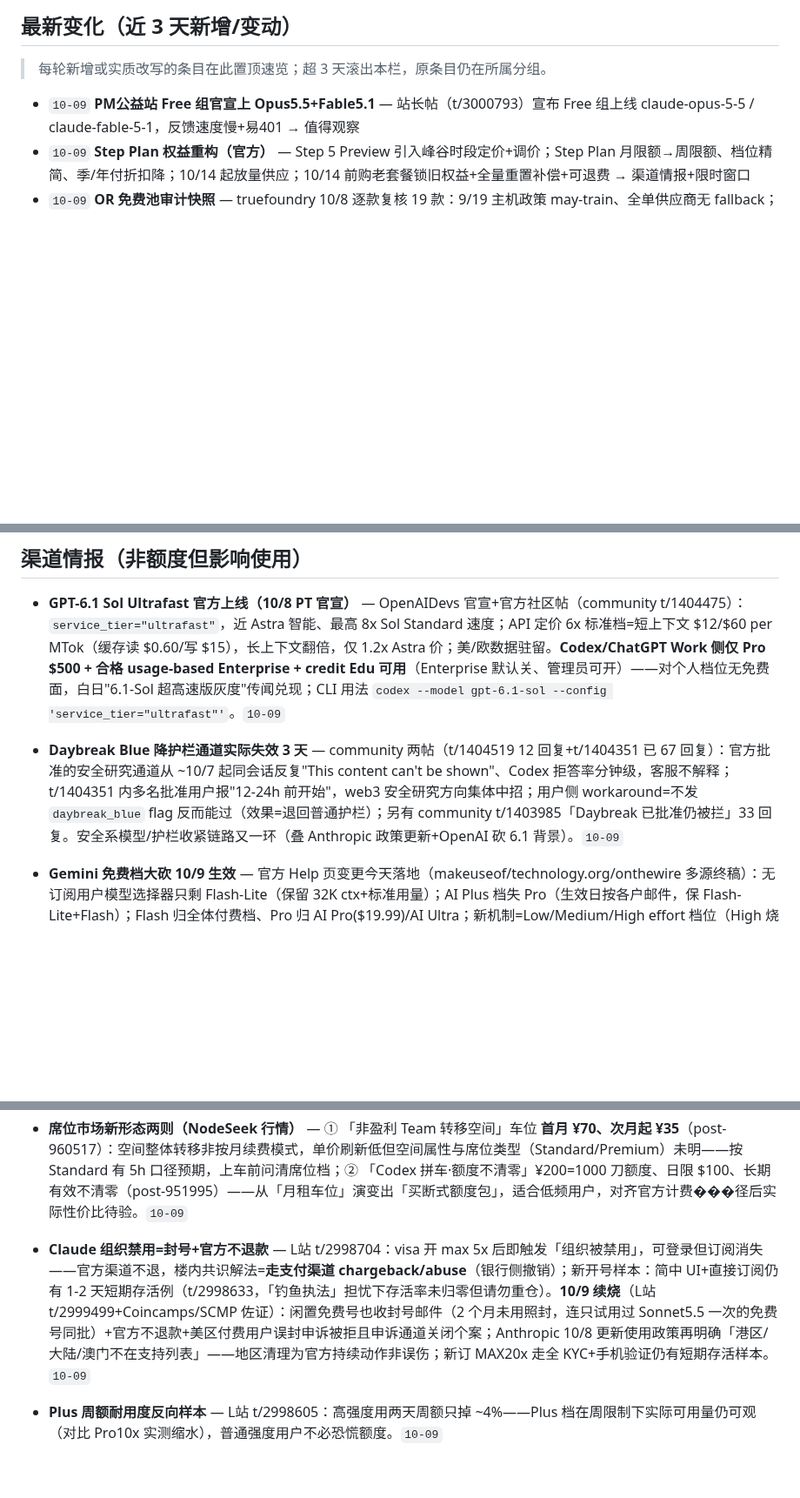
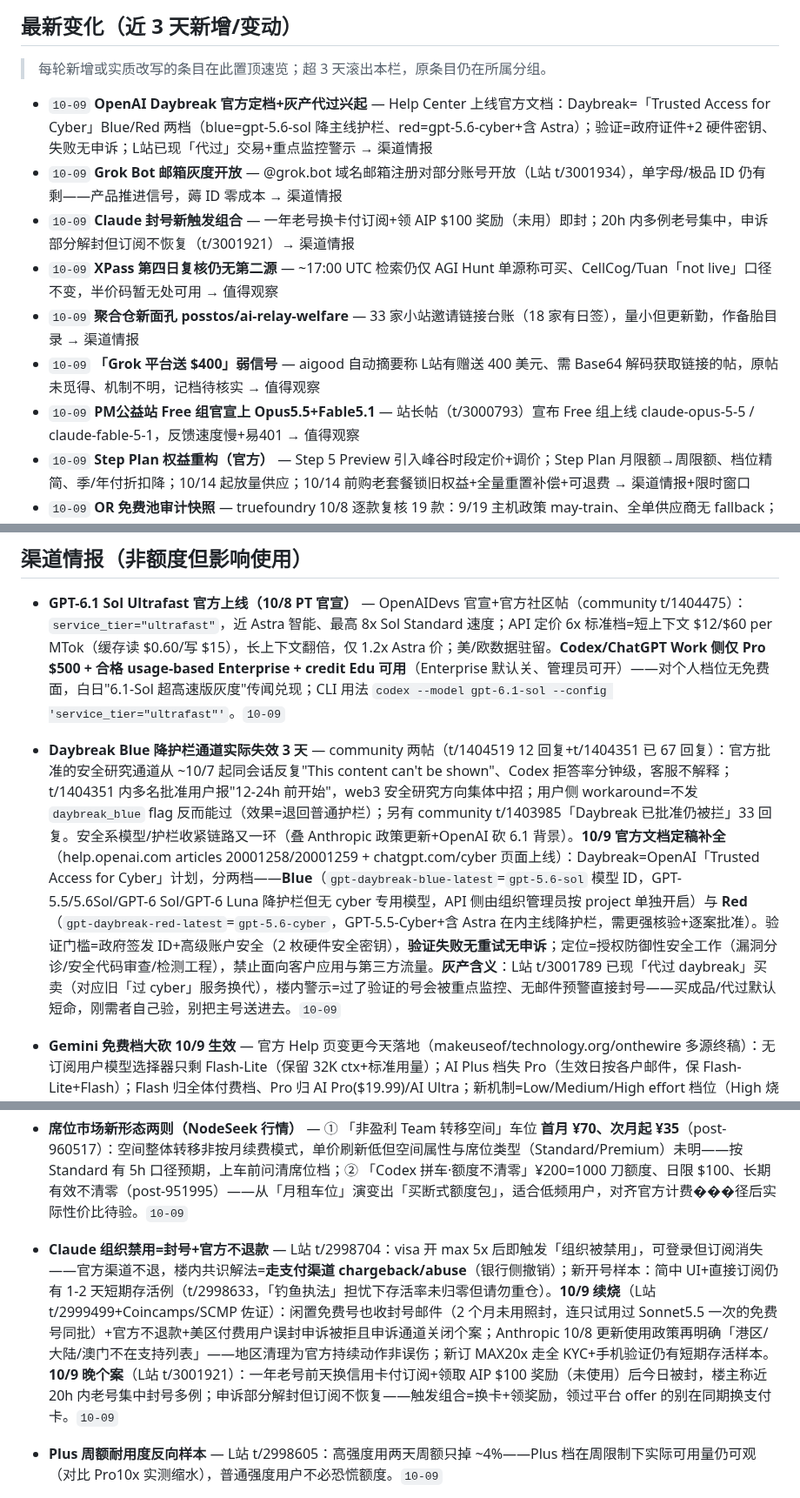
Before and after one commit to LISOP9527/ai-briefings, a Markdown page: deals/current.md, 3 parts joined by grey strips. Shown at 87% size. GitHub-like rendering; blank space fills up the shorter version.

Commit message:
deals: update current.md (10-09 16:41 round)

```diff
--- a/deals/current.md
+++ b/deals/current.md
@@ -7,6 +7,12 @@
 
 > 每轮新增或实质改写的条目在此置顶速览；超 3 天滚出本栏，原条目仍在所属分组。
 
+- `10-09` **OpenAI Daybreak 官方定档+灰产代过兴起** — Help Center 上线官方文档：Daybreak=「Trusted Access for Cyber」Blue/Red 两档（blue=gpt-5.6-sol 降主线护栏、red=gpt-5.6-cyber+含 Astra）；验证=政府证件+2 硬件密钥、失败无申诉；L站已现「代过」交易+重点监控警示 → 渠道情报
+- `10-09` **Grok Bot 邮箱灰度开放** — @grok.bot 域名邮箱注册对部分账号开放（L站 t/3001934），单字母/极品 ID 仍有剩——产品推进信号，薅 ID 零成本 → 渠道情报
+- `10-09` **Claude 封号新触发组合** — 一年老号换卡付订阅+领 AIP $100 奖励（未用）即封；20h 内多例老号集中，申诉部分解封但订阅不恢复（t/3001921）→ 渠道情报
+- `10-09` **XPass 第四日复核仍无第二源** — ~17:00 UTC 检索仍仅 AGI Hunt 单源称可买、CellCog/Tuan「not live」口径不变，半价码暂无处可用 → 值得观察
+- `10-09` **聚合仓新面孔 posstos/ai-relay-welfare** — 33 家小站邀请链接台账（18 家有日签），量小但更新勤，作备胎目录 → 渠道情报
+- `10-09` **「Grok 平台送 $400」弱信号** — aigood 自动摘要称 L站有赠送 400 美元、需 Base64 解码获取链接的帖，原帖未觅得、机制不明，记档待核实 → 值得观察
 - `10-09` **PM公益站 Free 组官宣上 Opus5.5+Fable5.1** — 站长帖（t/3000793）宣布 Free 组上线 claude-opus-5-5 / claude-fable-5-1，反馈速度慢+易401 → 值得观察
 - `10-09` **Step Plan 权益重构（官方）** — Step 5 Preview 引入峰谷时段定价+调价；Step Plan 月限额→周限额、档位精简、季/年付折扣降；10/14 起放量供应；10/14 前购老套餐锁旧权益+全量重置补偿+可退费 → 渠道情报+限时窗口
 - `10-09` **OR 免费池审计快照** — truefoundry 10/8 逐款复核 19 款：9/19 主机政策 may-train、全单供应商无 fallback；Space Bunny Alpha 在/出快照矛盾未解（overfeed 10/6 称转付费、truefoundry 仍列）→ 渠道情报
@@ -198,7 +205,7 @@
 ## 渠道情报（非额度但影响使用）
 
 - **GPT-6.1 Sol Ultrafast 官方上线（10/8 PT 官宣）** — OpenAIDevs 官宣+官方社区帖（community t/1404475）：`service_tier="ultrafast"`，近 Astra 智能、最高 8x Sol Standard 速度；API 定价 6x 标准档=短上下文 $12/$60 per MTok（缓存读 $0.60/写 $15），长上下文翻倍，仅 1.2x Astra 价；美/欧数据驻留。**Codex/ChatGPT Work 侧仅 Pro $500 + 合格 usage-based Enterprise + credit Edu 可用**（Enterprise 默认关、管理员可开）——对个人档位无免费面，白日"6.1-Sol 超高速版灰度"传闻兑现；CLI 用法 `codex --model gpt-6.1-sol --config 'service_tier="ultrafast"'`。`10-09`
-- **Daybreak Blue 降护栏通道实际失效 3 天** — community 两帖（t/1404519 12 回复+t/1404351 已 67 回复）：官方批准的安全研究通道从 ~10/7 起同会话反复"This content can't be shown"、Codex 拒答率分钟级，客服不解释；t/1404351 内多名批准用户报"12-24h 前开始"，web3 安全研究方向集体中招；用户侧 workaround=不发 `daybreak_blue` flag 反而能过（效果=退回普通护栏）；另有 community t/1403985「Daybreak 已批准仍被拦」33 回复。安全系模型/护栏收紧链路又一环（叠 Anthropic 政策更新+OpenAI 砍 6.1 背景）。`10-09`
+- **Daybreak Blue 降护栏通道实际失效 3 天** — community 两帖（t/1404519 12 回复+t/1404351 已 67 回复）：官方批准的安全研究通道从 ~10/7 起同会话反复"This content can't be shown"、Codex 拒答率分钟级，客服不解释；t/1404351 内多名批准用户报"12-24h 前开始"，web3 安全研究方向集体中招；用户侧 workaround=不发 `daybreak_blue` flag 反而能过（效果=退回普通护栏）；另有 community t/1403985「Daybreak 已批准仍被拦」33 回复。安全系模型/护栏收紧链路又一环（叠 Anthropic 政策更新+OpenAI 砍 6.1 背景）。**10/9 官方文档定稿补全**（help.openai.com articles 20001258/20001259 + chatgpt.com/cyber 页面上线）：Daybreak=OpenAI「Trusted Access for Cyber」计划，分两档——**Blue**（`gpt-daybreak-blue-latest`=`gpt-5.6-sol` 模型 ID，GPT-5.5/5.6Sol/GPT-6 Sol/GPT-6 Luna 降护栏但无 cyber 专用模型，API 侧由组织管理员按 project 单独开启）与 **Red**（`gpt-daybreak-red-latest`=`gpt-5.6-cyber`，GPT-5.5-Cyber+含 Astra 在内主线降护栏，需更强核验+逐案批准）。验证门槛=政府签发 ID+高级账户安全（2 枚硬件安全密钥），**验证失败无重试无申诉**；定位=授权防御性安全工作（漏洞分诊/安全代码审查/检测工程），禁止面向客户应用与第三方流量。**灰产含义**：L站 t/3001789 已现「代过 daybreak」买卖（对应旧「过 cyber」服务换代），楼内警示=过了验证的号会被重点监控、无邮件预警直接封号——买成品/代过默认短命，刚需者自己验，别把主号送进去。`10-09`
 - **Gemini 免费档大砍 10/9 生效** — 官方 Help 页变更今天落地（makeuseof/technology.org/onthewire 多源终稿）：无订阅用户模型选择器只剩 Flash-Lite（保留 32K ctx+标准用量）；AI Plus 档失 Pro（生效日按各户邮件，保 Flash-Lite+Flash）；Flash 归全体付费档、Pro 归 AI Pro($19.99)/AI Ultra；新机制=Low/Medium/High effort 档位（High 烧量更快）+限额改算力制 5h 刷新+周限。免费党 Gemini 侧实质只剩 Flash-Lite——替代白嫖顺位=NIM/OR 免费池/OpenCode Zen。`10-09`
 - **Anthropic 使用政策年度更新（10/8 官宣，11/12 生效）** — 一年一刷的 Usage Policy：新增禁止"持续无端虐待/残忍对待 Claude"（模型福利条款，官方口径仅适用极端反复虐待场景，吐槽/压力测试不算）+"Do Not Engage in Deceptive Campaigns" 合并条（假账号/水军/选举欺骗）+武器开发/监控/高风险健康金融收紧+Claude 自主物理动作管控。对个人额度无直接影响，但属官方风控口径收紧链的一环（叠加封号潮+蒸馏指控背景）。`10-08`
 - **Bitget Wallet 新美卡（支付渠道）** — L站 t/2997230+NodeSeek post-971711/971703 双源今日下卡：537100 开头万事达，护照 KYC（地区可直接选中国、无需地址证明）、充 $10 激活、安卓 App 最新版办理；有拒付费/交易撤销费（费率图见帖）。新发卡渠道——备一张应付 Claude/OpenAI 付费风控的成本可控选项，与 Coinepay 踩坑条目互参。`10-08`
@@ -216,7 +223,7 @@
 
 - **Claude Code 三枚错账 bug（GitHub 官方 issue 实录）** — ① **多 Team 账号 5h 限额互烧**（claude-code #81944）：同时登录 Team A+B，只用 A 干活 B 的 5h 窗口也持续被扣——服务端记账 bug 跨客户端复现，拼车/多 workspace 用户限额莫名见底先查这条；② **共享 daemon 泄露 token**（#79427）：首个会话的 `ANTHROPIC_AUTH_TOKEN` 漏进后续所有会话→静默错账号/错计费，同机多号跑批注意；③ **Team 席位 entitlement 标志被误写**（#79671）：CLI 把 `hasAvailableSubscription` 缓存成 false→有订阅席位却强制走 credits 提示，临时解法=手动改回 `~/.claude.json` 等官方修。`10-09`
 - **席位市场新形态两则（NodeSeek 行情）** — ① 「非盈利 Team 转移空间」车位 **首月 ¥70、次月起 ¥35**（post-960517）：空间整体转移非按月续费模式，单价刷新低但空间属性与席位类型（Standard/Premium）未明——按 Standard 有 5h 口径预期，上车前问清席位档；② 「Codex 拼车·额度不清零」¥200=1000 刀额度、日限 $100、长期有效不清零（post-951995）——从「月租车位」演变出「买断式额度包」，适合低频用户，对齐官方计费���径后实际性价比待验。`10-09`
-- **Claude 组织禁用=封号+官方不退款** — L站 t/2998704：visa 开 max 5x 后即触发「组织被禁用」，可登录但订阅消失——官方渠道不退，楼内共识解法=**走支付渠道 chargeback/abuse**（银行侧撤销）；新开号样本：简中 UI+直接订阅仍有 1-2 天短期存活例（t/2998633，「钓鱼执法」担忧下存活率未归零但请勿重仓）。**10/9 续烧**（L站 t/2999499+Coincamps/SCMP 佐证）：闲置免费号也收封号邮件（2 个月未用照封，连只试用过 Sonnet5.5 一次的免费号同批）+官方不退款+美区付费用户误封申诉被拒且申诉通道关闭个案；Anthropic 10/8 更新使用政策再明确「港区/大陆/澳门不在支持列表」——地区清理为官方持续动作非误伤；新订 MAX20x 走全 KYC+手机验证仍有短期存活样本。`10-09`
+- **Claude 组织禁用=封号+官方不退款** — L站 t/2998704：visa 开 max 5x 后即触发「组织被禁用」，可登录但订阅消失——官方渠道不退，楼内共识解法=**走支付渠道 chargeback/abuse**（银行侧撤销）；新开号样本：简中 UI+直接订阅仍有 1-2 天短期存活例（t/2998633，「钓鱼执法」担忧下存活率未归零但请勿重仓）。**10/9 续烧**（L站 t/2999499+Coincamps/SCMP 佐证）：闲置免费号也收封号邮件（2 个月未用照封，连只试用过 Sonnet5.5 一次的免费号同批）+官方不退款+美区付费用户误封申诉被拒且申诉通道关闭个案；Anthropic 10/8 更新使用政策再明确「港区/大陆/澳门不在支持列表」——地区清理为官方持续动作非误伤；新订 MAX20x 走全 KYC+手机验证仍有短期存活样本。**10/9 晚个案**（L站 t/3001921）：一年老号前天换信用卡付订阅+领取 AIP $100 奖励（未使用）后今日被封，楼主称近 20h 内老号集中封号多例；申诉部分解封但订阅不恢复——触发组合=换卡+领奖励，领过平台 offer 的别在同期换支付卡。`10-09`
 - **Plus 周额耐用度反向样本** — L站 t/2998605：高强度用两天周额只掉 ~4%——Plus 档在周限制下实际可用量仍可观（对比 Pro10x 实测缩水），普通强度用户不必恐慌额度。`10-09`
 - **Gemini AI Pro 试用批量撤销** — 10/7 起多例报告 Pixel 开通/安卓认证的 1 年 AI Pro 试用被收回（退款邮件"试用期已结束"，L站 t/2991026：10 号中 1 个被退、另有"一天封 16 个"案例）——楼内猜测为新模型放量前清理免费额度；叠加 10/9 免费档大砍生效（见限时窗口），Google 侧免费面在快速收窄。另：学生免费期结束后续约或收到 75% 折扣定向 offer（SmartScope 转 X 单例，720 日元/月档，非保证）。`10-07`
 - **Antigravity 家庭共享解锁** — Student/Jio 等非付费 Pro 账号作 Family Manager，家庭成员可继承 Pro 模型访问（Opus5.5/Sonnet5.5）；10/4 再现野路子版（普通 Google 小号进 Pro 家庭组即出 Opus5.5，t/2983264，社区预期很快修）。额度叠加规则（t/2983450）：成员先消耗自己订阅额度、再扣管理员共享出来的那份。⚠️ 家庭组额度共享且 Claude 额度很小，尝鲜级。证伪：10/5 "全面开放 Opus5.5" 传言不实——free/Jio 号可见模型列表但调用 404，仍仅全价付费 Pro/Ultra 可用（L站 t/2983586）。灰度新动向（t/2985927）：部分 Pro 用户模型列表多出 claude-5.5-high / sonnet-5.5-high（同档有人没有、有人前天有昨天消失），Claude 侧 5h 额度极小一用就没——当作灰度推送中，非全面放开。10/6 新信号：免费号蹬量案例 3 个反重力 7 天跑 24 亿 token，发现上游返回 `gemini-3.8-flash-n`（社区解读 -n=notpaid 降智变体，L站 t/2986144）——免费档 Gemini 侧有缩水型号，蹬量时留意实际返回模型名。**10/9 家庭组口子收口**（L站 t/3000513，5+ 跟帖印证）：学生号/Pro 家庭组的成员今晨起 Opus5.5 集体消失掉回 4.6（"大清亡了""被咕噜咕噜修了"）——10/4 以来的家庭组继承漏洞正式关闭，与 Pro 试用批量撤销同属 Gemini4 放量前清理潮，同帖另报 Pixel 送的一年 Pro 订阅本身也只有 4.6。`10-09`
```
Also changed, not shown: other parts of deals/current.md (+5 -4 lines).
